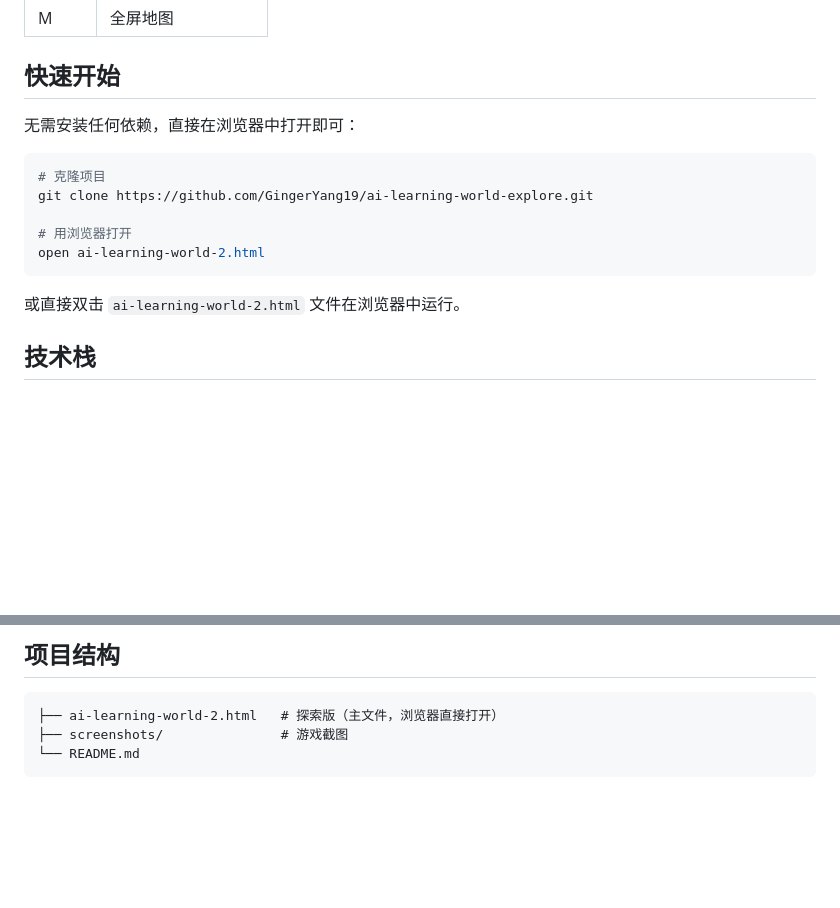
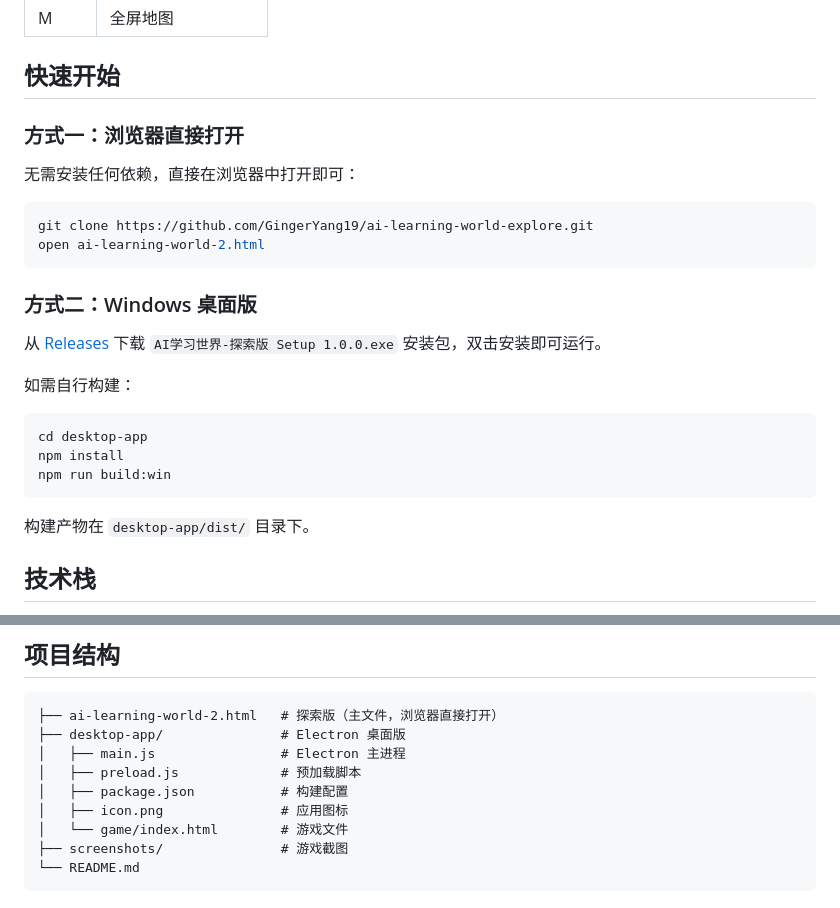
Before and after one commit to GingerYang19/ai-learning-world-explore, a Markdown page: README.md, 2 parts joined by grey strips. GitHub-like rendering; blank space fills up the shorter version.

Commit message:
feat: 添加Windows桌面版（Electron）
- Electron封装，支持F11全屏
- NSIS安装包构建配置
- 自定义应用图标
- 更新README添加桌面版说明

````diff
--- a/README.md
+++ b/README.md
@@ -60,17 +60,28 @@
 
 ## 快速开始
 
+### 方式一：浏览器直接打开
+
 无需安装任何依赖，直接在浏览器中打开即可：
 
 ```bash
-# 克隆项目
 git clone https://github.com/GingerYang19/ai-learning-world-explore.git
-
-# 用浏览器打开
 open ai-learning-world-2.html
 ```
 
-或直接双击 `ai-learning-world-2.html` 文件在浏览器中运行。
+### 方式二：Windows 桌面版
+
+从 [Releases](https://github.com/GingerYang19/ai-learning-world-explore/releases) 下载 `AI学习世界-探索版 Setup 1.0.0.exe` 安装包，双击安装即可运行。
+
+如需自行构建：
+
+```bash
+cd desktop-app
+npm install
+npm run build:win
+```
+
+构建产物在 `desktop-app/dist/` 目录下。
 
 ## 技术栈
 
@@ -85,6 +96,12 @@ open ai-learning-world-2.html
 
 ```
 ├── ai-learning-world-2.html   # 探索版（主文件，浏览器直接打开）
+├── desktop-app/               # Electron 桌面版
+│   ├── main.js                # Electron 主进程
+│   ├── preload.js             # 预加载脚本
+│   ├── package.json           # 构建配置
+│   ├── icon.png               # 应用图标
+│   └── game/index.html        # 游戏文件
 ├── screenshots/               # 游戏截图
 └── README.md
 ```
````
Also changed, not shown: desktop-app/icon.png (added), 5 other files.
